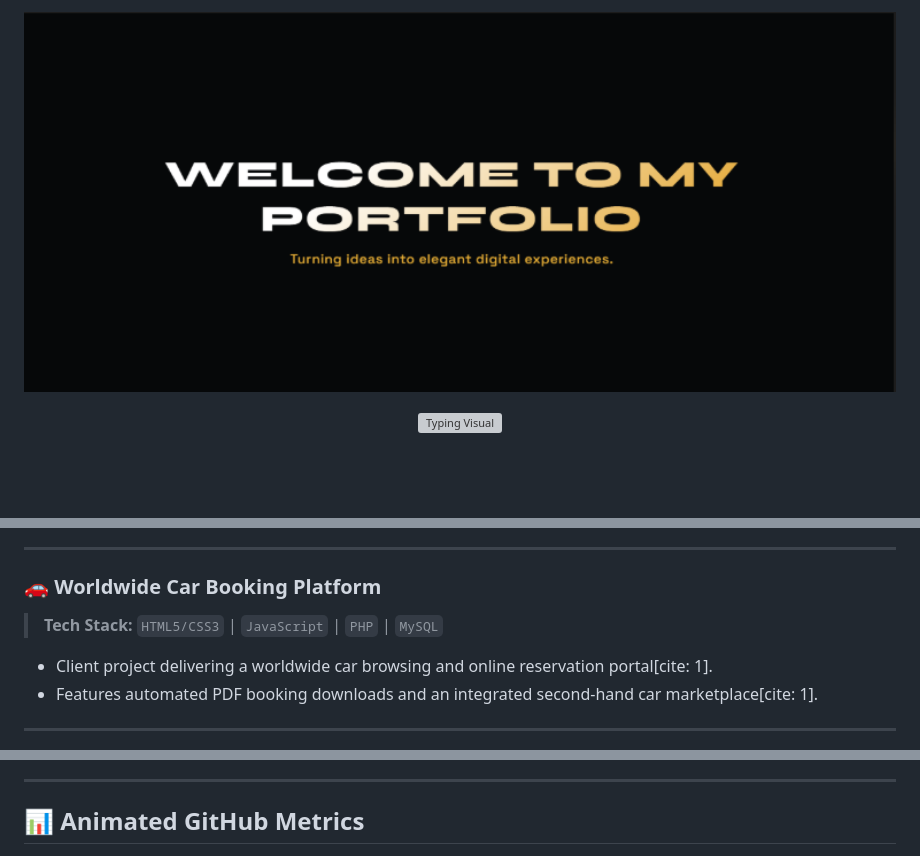
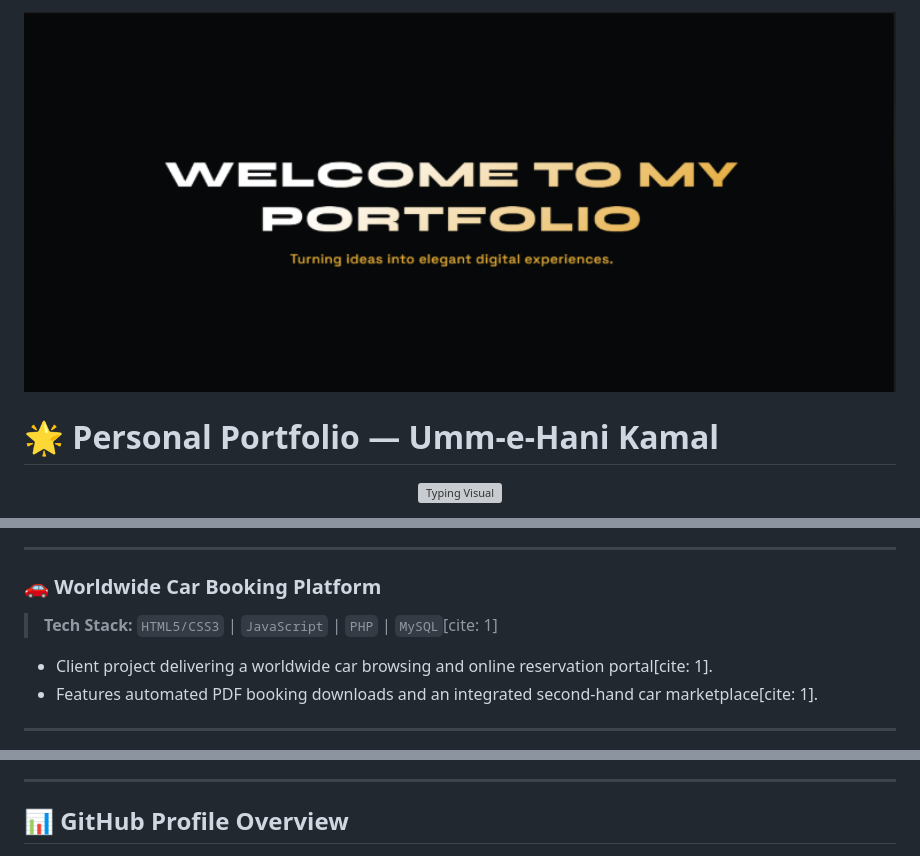
Before and after one commit to ummehani2006/Portfolio-, a Markdown page: README.md, 3 parts joined by grey strips. GitHub-like rendering; blank space fills up the shorter version; grey boxes are pictures that could not be loaded.

```diff
--- a/README.md
+++ b/README.md
@@ -3,4 +3,6 @@
 </p>
+
+# 🌟 Personal Portfolio — Umm-e-Hani Kamal
 
 <p align="center">
   <a href="https://readme-typing-svg.demolab.com">
@@ -101,7 +98,7 @@ I am a dedicated **Full Stack Web Developer** with hands-on experience across fr
 ---
 
 ### 🚗 Worldwide Car Booking Platform
-> **Tech Stack:** `HTML5/CSS3` | `JavaScript` | `PHP` | `MySQL`
+> **Tech Stack:** `HTML5/CSS3` | `JavaScript` | `PHP` | `MySQL`[cite: 1]
 
 - Client project delivering a worldwide car browsing and online reservation portal[cite: 1].
 - Features automated PDF booking downloads and an integrated second-hand car marketplace[cite: 1].
@@ -164,5 +138,5 @@ I am a dedicated **Full Stack Web Developer** with hands-on experience across fr
 ---
 
-## 📊 Animated GitHub Metrics
+## 📊 GitHub Profile Overview
 
 <p align="center">
```
Also changed, not shown: other parts of README.md (+8 -42 lines).
